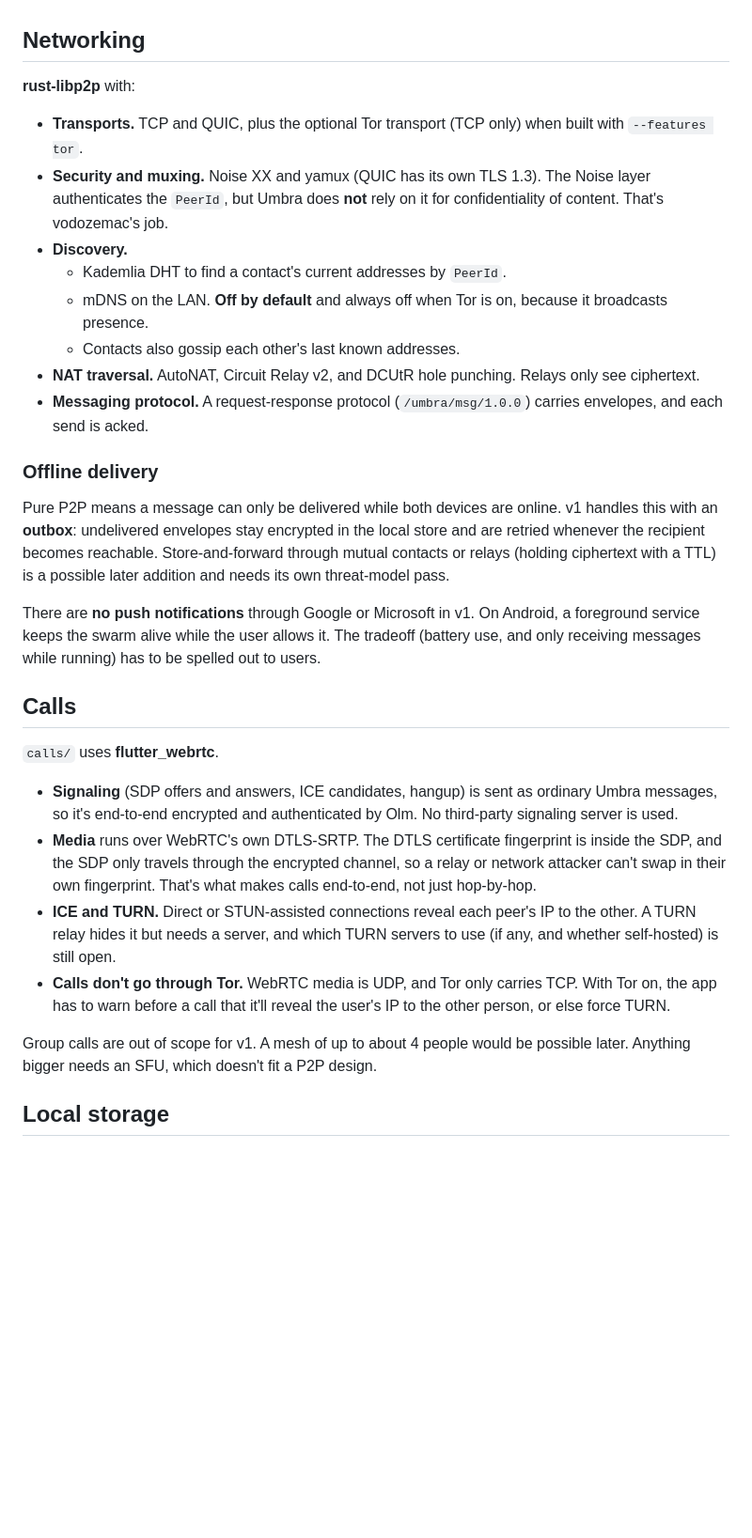
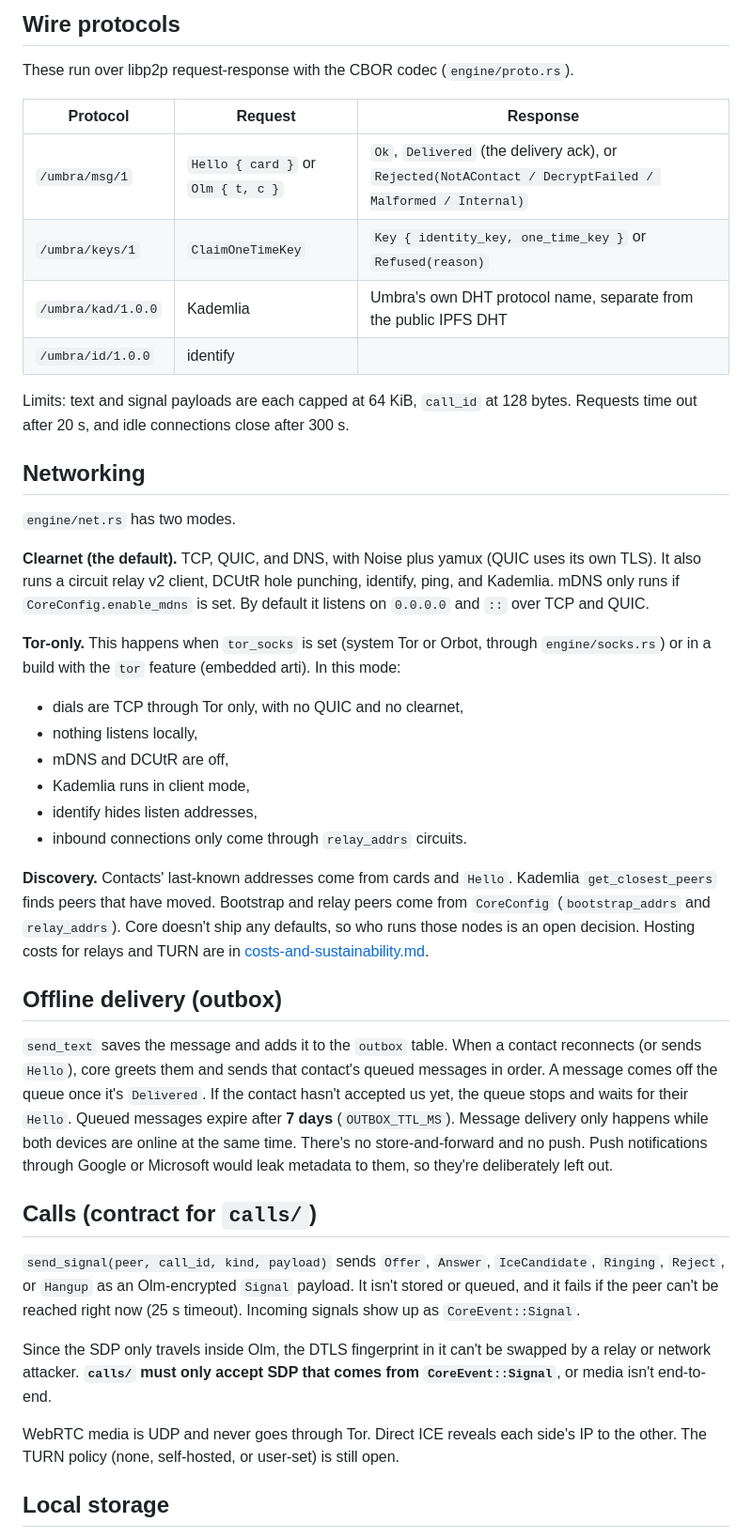
Before and after one commit to FemboyNyx/umbra, a Markdown page: docs/architecture.md, the part around one of its changes. Shown at 94% size. Rendered like a GitHub page; blank space fills up the shorter version.

Commit message:
docs: sync architecture and threat model with core (119c53b)

```diff
--- a/docs/architecture.md
+++ b/docs/architecture.md
@@ -98,56 +128,69 @@ Olm and Megolm). Umbra doesn't implement any primitives itself.
+## Wire protocols
+
+These run over libp2p request-response with the CBOR codec (`engine/proto.rs`).
+
+| Protocol | Request | Response |
+| --- | --- | --- |
+| `/umbra/msg/1` | `Hello { card }` or `Olm { t, c }` | `Ok`, `Delivered` (the delivery ack), or `Rejected(NotAContact / DecryptFailed / Malformed / Internal)` |
+| `/umbra/keys/1` | `ClaimOneTimeKey` | `Key { identity_key, one_time_key }` or `Refused(reason)` |
+| `/umbra/kad/1.0.0` | Kademlia | Umbra's own DHT protocol name, separate from the public IPFS DHT |
+| `/umbra/id/1.0.0` | identify | |
+
+Limits: text and signal payloads are each capped at 64 KiB, `call_id` at 128
+bytes. Requests time out after 20 s, and idle connections close after 300 s.
 
 ## Networking
 
-**rust-libp2p** with:
+`engine/net.rs` has two modes.
 
-- **Transports.** TCP and QUIC, plus the optional Tor transport (TCP only)
-  when built with `--features tor`.
-- **Security and muxing.** Noise XX and yamux (QUIC has its own TLS 1.3). The
-  Noise layer authenticates the `PeerId`, but Umbra does **not** rely on it for
-  confidentiality of content. That's vodozemac's job.
-- **Discovery.**
-  - Kademlia DHT to find a contact's current addresses by `PeerId`.
-  - mDNS on the LAN. **Off by default** and always off when Tor is on,
-    because it broadcasts presence.
-  - Contacts also gossip each other's last known addresses.
-- **NAT traversal.** AutoNAT, Circuit Relay v2, and DCUtR hole punching. Relays
-  only see ciphertext.
-- **Messaging protocol.** A request-response protocol
-  (`/umbra/msg/1.0.0`) carries envelopes, and each send is acked.
+**Clearnet (the default).** TCP, QUIC, and DNS, with Noise plus yamux (QUIC
+uses its own TLS). It also runs a circuit relay v2 client, DCUtR hole
+punching, identify, ping, and Kademlia. mDNS only runs if
+`CoreConfig.enable_mdns` is set. By default it listens on
+`0.0.0.0` and `::` over TCP and QUIC.
 
-### Offline delivery
+**Tor-only.** This happens when `tor_socks` is set (system Tor or Orbot,
+through `engine/socks.rs`) or in a build with the `tor` feature (embedded
+arti). In this mode:
 
-Pure P2P means a message can only be delivered while both devices are online.
-v1 handles this with an **outbox**: undelivered envelopes stay encrypted in the
-local store and are retried whenever the recipient becomes reachable.
-Store-and-forward through mutual contacts or relays (holding ciphertext with a
-TTL) is a possible later addition and needs its own threat-model pass.
+- dials are TCP through Tor only, with no QUIC and no clearnet,
+- nothing listens locally,
+- mDNS and DCUtR are off,
+- Kademlia runs in client mode,
+- identify hides listen addresses,
+- inbound connections only come through `relay_addrs` circuits.
 
-There are **no push notifications** through Google or Microsoft in v1. On
-Android, a foreground service keeps the swarm alive while the user allows it.
-The tradeoff (battery use, and only receiving messages while running) has to be
-spelled out to users.
+**Discovery.** Contacts' last-known addresses come from cards and `Hello`.
+Kademlia `get_closest_peers` finds peers that have moved. Bootstrap and relay
+peers come from `CoreConfig` (`bootstrap_addrs` and `relay_addrs`). Core doesn't
+ship any defaults, so who runs those nodes is an open decision. Hosting
+costs for relays and TURN are in
+[costs-and-sustainability.md](costs-and-sustainability.md).
 
-## Calls
+## Offline delivery (outbox)
 
-`calls/` uses **flutter_webrtc**.
+`send_text` saves the message and adds it to the `outbox` table. When a contact
+reconnects (or sends `Hello`), core greets them and sends that contact's queued
+messages in order. A message comes off the queue once it's `Delivered`. If the
+contact hasn't accepted us yet, the queue stops and waits for their `Hello`.
+Queued messages expire after **7 days** (`OUTBOX_TTL_MS`).
+Message delivery only happens while both devices are online at the same time.
+There's no store-and-forward and no push. Push notifications through Google or
+Microsoft would leak metadata to them, so they're deliberately left out.
 
-- **Signaling** (SDP offers and answers, ICE candidates, hangup) is sent as
-  ordinary Umbra messages, so it's end-to-end encrypted and authenticated by
-  Olm. No third-party signaling server is used.
-- **Media** runs over WebRTC's own DTLS-SRTP. The DTLS certificate fingerprint
-  is inside the SDP, and the SDP only travels through the encrypted channel, so
-  a relay or network attacker can't swap in their own fingerprint. That's what
-  makes calls end-to-end, not just hop-by-hop.
-- **ICE and TURN.** Direct or STUN-assisted connections reveal each peer's IP
-  to the other. A TURN relay hides it but needs a server, and which TURN
-  servers to use (if any, and whether self-hosted) is still open.
-- **Calls don't go through Tor.** WebRTC media is UDP, and Tor only carries
-  TCP. With Tor on, the app has to warn before a call that it'll reveal the
-  user's IP to the other person, or else force TURN.
+## Calls (contract for `calls/`)
 
-Group calls are out of scope for v1. A mesh of up to about 4 people would be
-possible later. Anything bigger needs an SFU, which doesn't fit a P2P design.
+`send_signal(peer, call_id, kind, payload)` sends `Offer`, `Answer`,
+`IceCandidate`, `Ringing`, `Reject`, or `Hangup` as an Olm-encrypted `Signal`
+payload. It isn't stored or queued, and it fails if the peer can't be reached
+right now (25 s timeout). Incoming signals show up as `CoreEvent::Signal`.
+
+Since the SDP only travels inside Olm, the DTLS fingerprint in it can't be
+swapped by a relay or network attacker. **`calls/` must only accept SDP that
+comes from `CoreEvent::Signal`**, or media isn't end-to-end.
+
+WebRTC media is UDP and never goes through Tor. Direct ICE reveals each side's
+IP to the other. The TURN policy (none, self-hosted, or user-set) is still open.
 
 ## Local storage
 
```
Also changed, not shown: other parts of docs/architecture.md (+133 -99 lines), docs/threat-model.md (+82 -75 lines).
